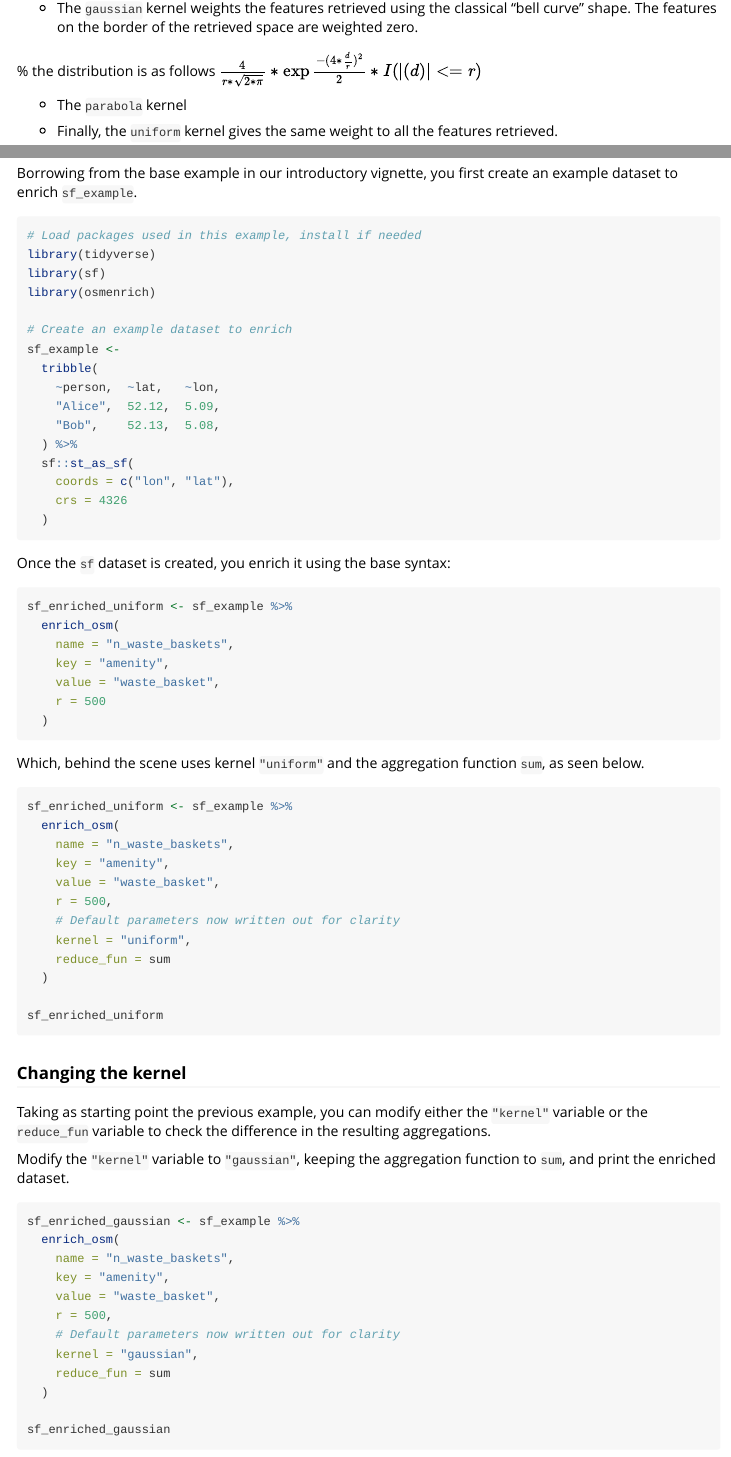
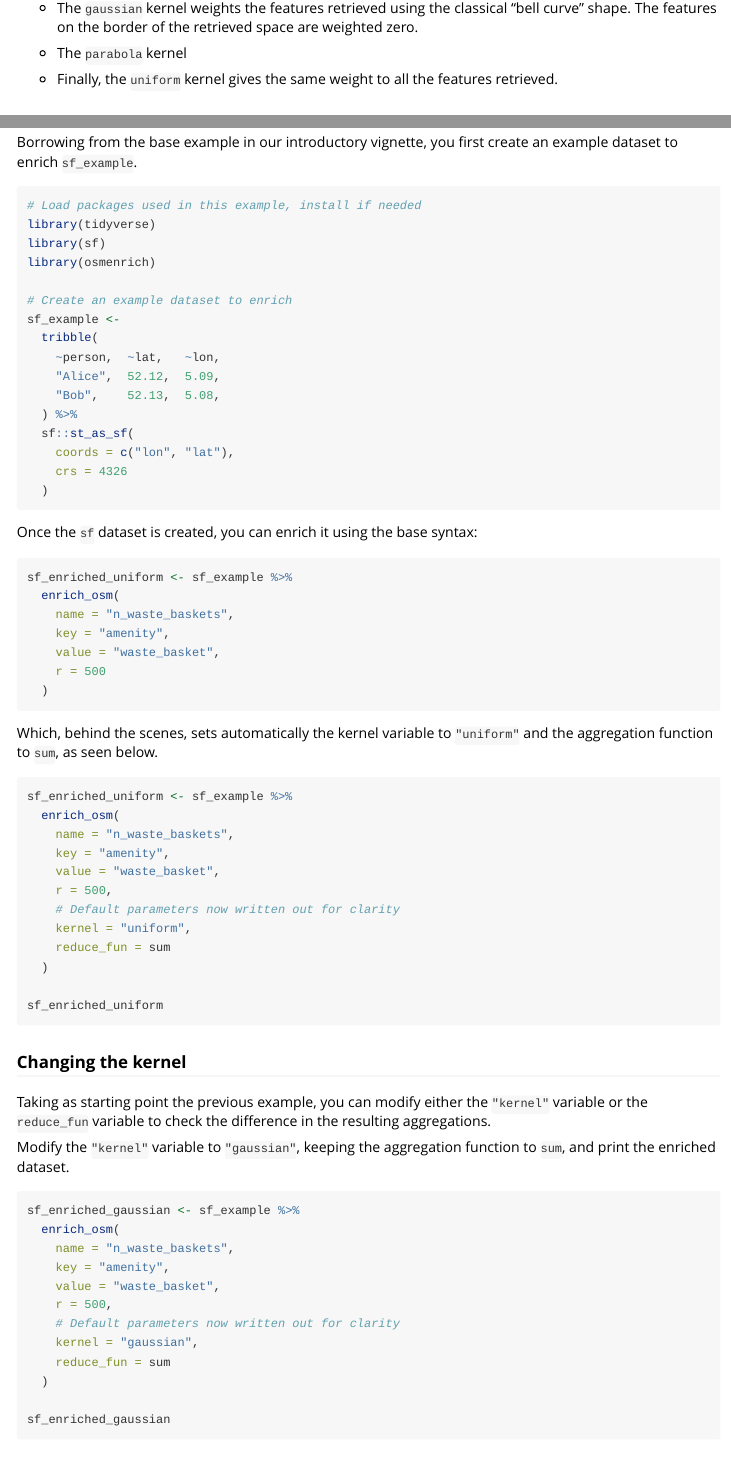
Before and after one commit to sodascience/osmenrich, an R Markdown document (vignettes/introduction_kernels.Rmd): the page in a window 1100 px wide, from 1300 px down, and a second part further down, joined at a grey line. Rendered offline with R 4.5, knitr and Pandoc, with nearby package versions; some code elsewhere in the file could not run offline.

Commit message:
Update DESCRIPTION and vignettes

````diff
--- a/vignettes/introduction_kernels.Rmd
+++ b/vignettes/introduction_kernels.Rmd
@@ -137,7 +136,7 @@ sf_example <-
   )
 ```
 
-Once the `sf` dataset is created, you enrich it using the base syntax:
+Once the `sf` dataset is created, you can enrich it using the base syntax:
 
 ```{r, eval=FALSE}
 sf_enriched_uniform <- sf_example %>%
@@ -149,7 +148,7 @@ sf_enriched_uniform <- sf_example %>%
   )
 ```
 
-Which, behind the scene uses kernel `"uniform"` and the aggregation function `sum`, as seen below.
+Which, behind the scenes, sets automatically the kernel variable to `"uniform"` and the aggregation function to `sum`, as seen below.
 
 ```{r, eval=FALSE}
 sf_enriched_uniform <- sf_example %>%
````
Also changed, not shown: R/opqenrich.R (+0 -1 lines), vignettes/introduction_kernels.Rmd (3 more changed lines), 2 other files.
